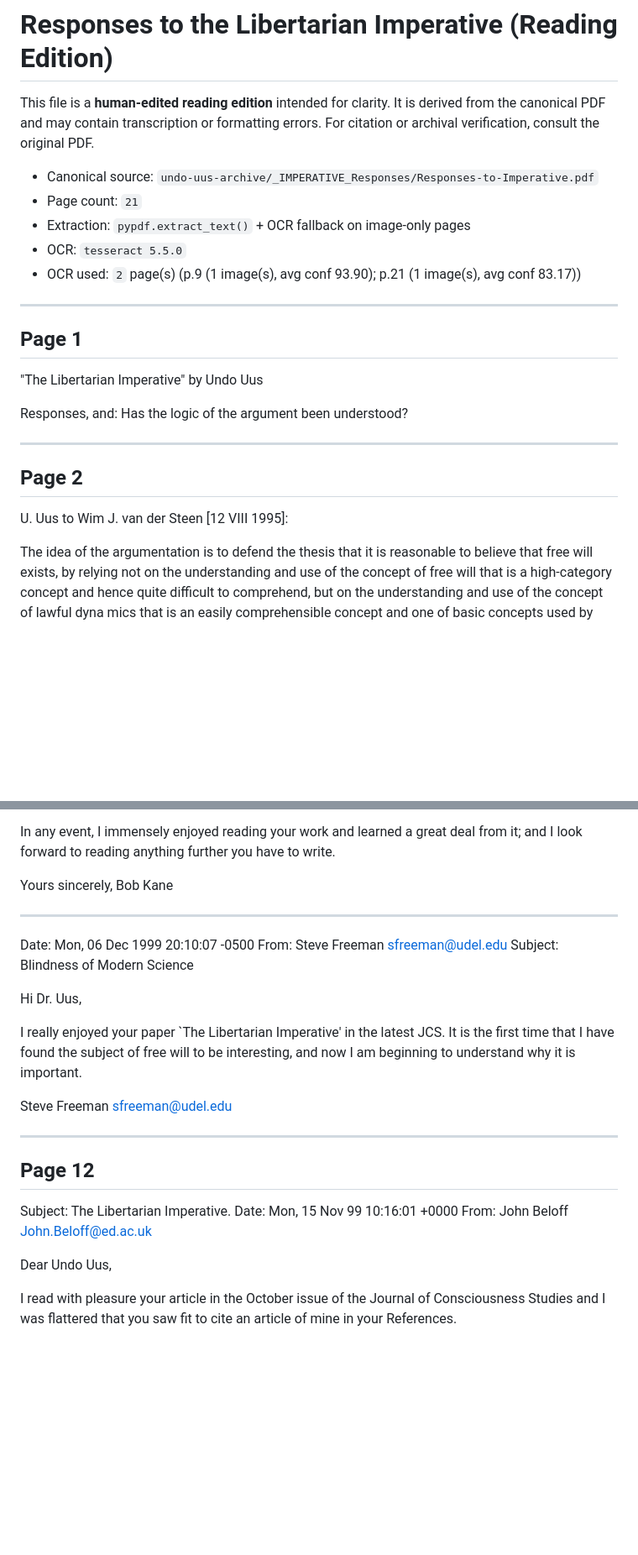
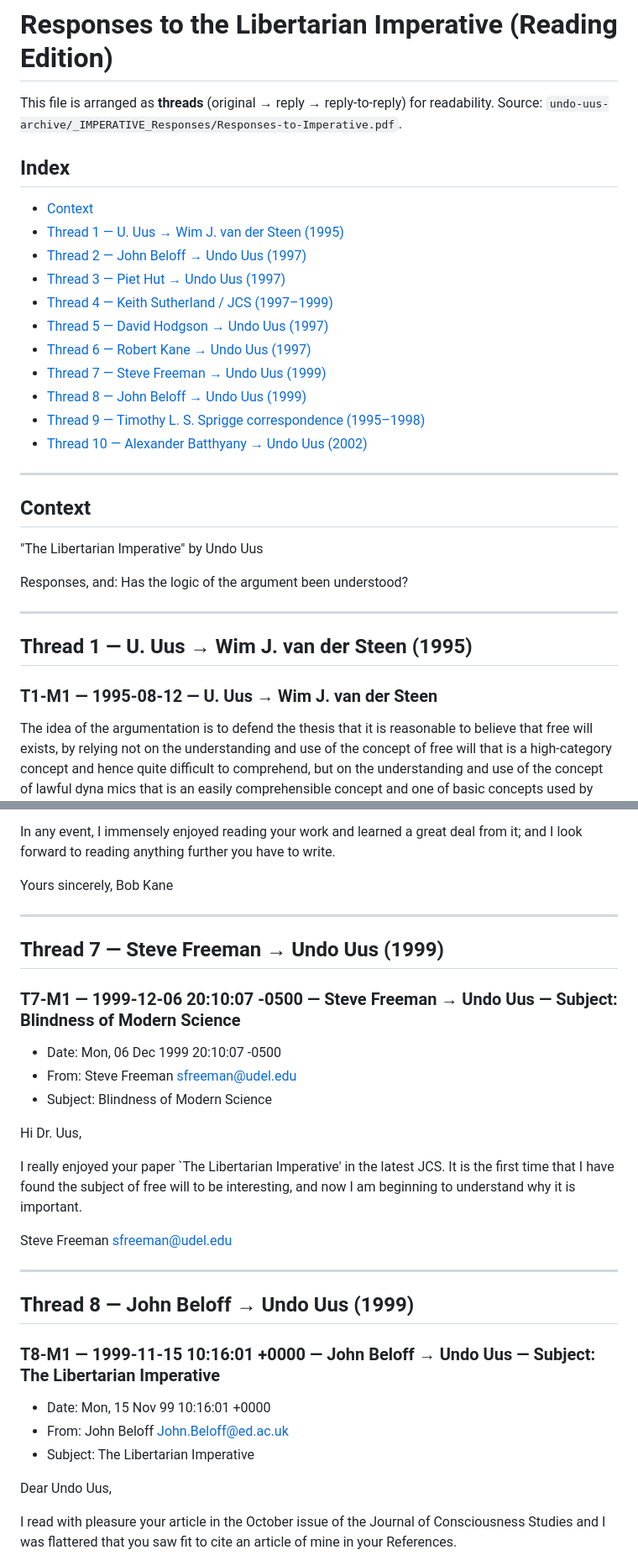
Before and after one commit to erikuus/undo-uus-libertarian-imperative, a Markdown page: markdown-reader/Responses-to-Imperative.md, 2 parts joined by grey strips. Shown at 84% size. GitHub-like rendering; blank space fills up the shorter version.

```diff
--- a/markdown-reader/Responses-to-Imperative.md
+++ b/markdown-reader/Responses-to-Imperative.md
@@ -1,18 +1,26 @@
 # Responses to the Libertarian Imperative (Reading Edition)
 
-This file is a **human-edited reading edition** intended for clarity.
-It is derived from the canonical PDF and may contain transcription or formatting errors.
-For citation or archival verification, consult the original PDF.
+This file is arranged as **threads** (original → reply → reply-to-reply) for readability.
+Source: `undo-uus-archive/_IMPERATIVE_Responses/Responses-to-Imperative.pdf`.
 
-- Canonical source: `undo-uus-archive/_IMPERATIVE_Responses/Responses-to-Imperative.pdf`
-- Page count: `21`
-- Extraction: `pypdf.extract_text()` + OCR fallback on image-only pages
-- OCR: `tesseract 5.5.0`
-- OCR used: `2` page(s) (p.9 (1 image(s), avg conf 93.90); p.21 (1 image(s), avg conf 83.17))
+## Index
+
+- [Context](#context)
+- [Thread 1 — U. Uus → Wim J. van der Steen (1995)](#thread-1)
+- [Thread 2 — John Beloff → Undo Uus (1997)](#thread-2)
+- [Thread 3 — Piet Hut → Undo Uus (1997)](#thread-3)
+- [Thread 4 — Keith Sutherland / JCS (1997–1999)](#thread-4)
+- [Thread 5 — David Hodgson → Undo Uus (1997)](#thread-5)
+- [Thread 6 — Robert Kane → Undo Uus (1997)](#thread-6)
+- [Thread 7 — Steve Freeman → Undo Uus (1999)](#thread-7)
+- [Thread 8 — John Beloff → Undo Uus (1999)](#thread-8)
+- [Thread 9 — Timothy L. S. Sprigge correspondence (1995–1998)](#thread-9)
+- [Thread 10 — Alexander Batthyany → Undo Uus (2002)](#thread-10)
 
 ---
 
-## Page 1
+<a id="context"></a>
+## Context
 
 "The Libertarian Imperative" by Undo Uus
 
@@ -21,9 +29,11 @@ Has the logic of the argument been understood?
 
 ---
 
-## Page 2
+<a id="thread-1"></a>
+## Thread 1 — U. Uus → Wim J. van der Steen (1995)
 
-U. Uus to Wim J. van der Steen [12 VIII 1995]:
+<a id="t1-m1"></a>
+### T1-M1 — 1995-08-12 — U. Uus → Wim J. van der Steen
 
 The idea of the argumentation is to defend the thesis that it is reasonable to believe that free will exists, by relying not on the understanding and use of the concept of free will that is a high-category concept and hence quite difficult to comprehend, but on the understanding and use of the concept of lawful dyna mics that is an easily comprehensible concept and one of basic concepts used by modern natural sciences. And here is the argument itself:
 
@@ -182,9 +233,15 @@ Bob Kane
 
 ---
 
-Date: Mon, 06 Dec 1999 20:10:07 -0500
-From: Steve Freeman <sfreeman@udel.edu>
-Subject: Blindness of Modern Science
+<a id="thread-7"></a>
+## Thread 7 — Steve Freeman → Undo Uus (1999)
+
+<a id="t7-m1"></a>
+### T7-M1 — 1999-12-06 20:10:07 -0500 — Steve Freeman → Undo Uus — Subject: Blindness of Modern Science
+
+- Date: Mon, 06 Dec 1999 20:10:07 -0500
+- From: Steve Freeman <sfreeman@udel.edu>
+- Subject: Blindness of Modern Science
 
 Hi Dr. Uus,
 
@@ -195,11 +252,15 @@ sfreeman@udel.edu
 
 ---
 
-## Page 12
+<a id="thread-8"></a>
+## Thread 8 — John Beloff → Undo Uus (1999)
 
-Subject: The Libertarian Imperative.
-Date: Mon, 15 Nov 99 10:16:01 +0000
-From: John Beloff <John.Beloff@ed.ac.uk>
+<a id="t8-m1"></a>
+### T8-M1 — 1999-11-15 10:16:01 +0000 — John Beloff → Undo Uus — Subject: The Libertarian Imperative
+
+- Date: Mon, 15 Nov 99 10:16:01 +0000
+- From: John Beloff <John.Beloff@ed.ac.uk>
+- Subject: The Libertarian Imperative
 
 Dear Undo Uus,
 
```
Also changed, not shown: other parts of markdown-reader/Responses-to-Imperative.md (+113 -62 lines), 1 other file.
